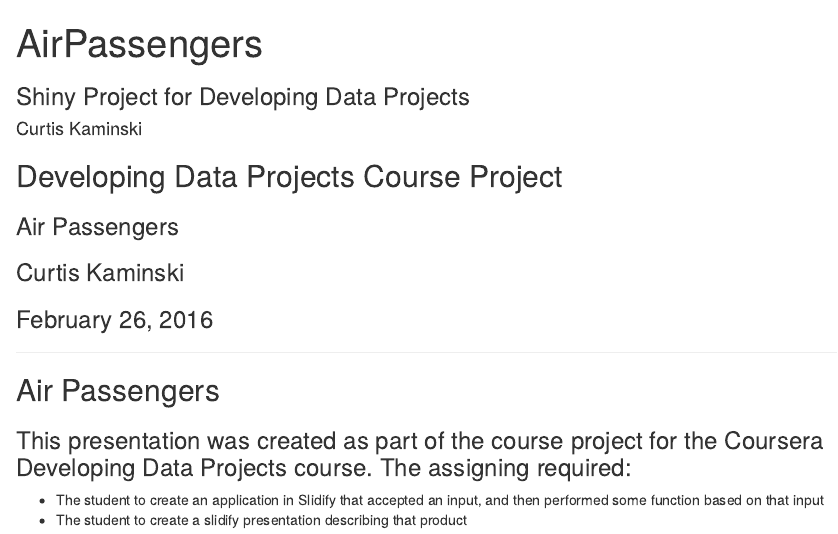
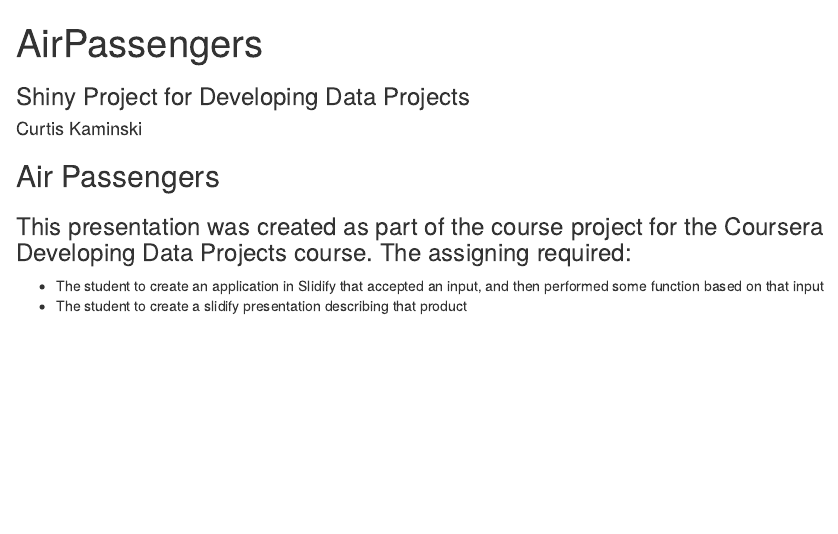
Before and after one commit to curtiskam/Developing-Data-Products-Project, an R Markdown document (airPassengers/index.Rmd): the page in a window 1100 px wide, from its top. Rendered offline with R 4.5, knitr and Pandoc, with nearby package versions.

Commit message:
Final Committ

```diff
--- a/airPassengers/index.Rmd
+++ b/airPassengers/index.Rmd
@@ -9,14 +9,6 @@
 widgets     : []            # {mathjax, quiz, bootstrap}
 mode        : selfcontained # {standalone, draft}
 knit        : slidify::knit2slides
----
-
-## Developing Data Projects Course Project
-### Air Passengers
-### Curtis Kaminski
-### February 26, 2016
-
-
 
 ---
 
```
Also changed, not shown: airPassengers/index.html, airPassengers/index.md.
